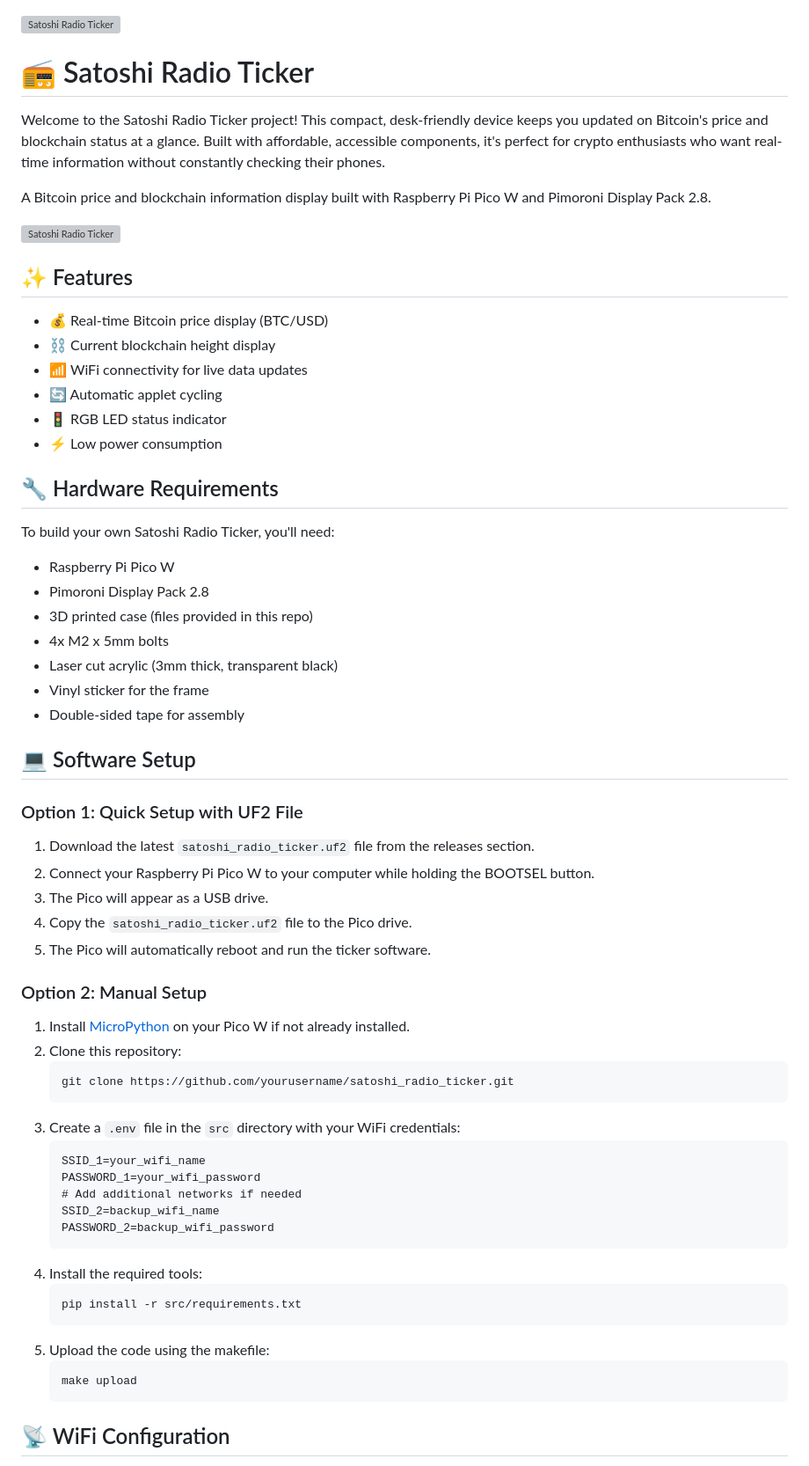
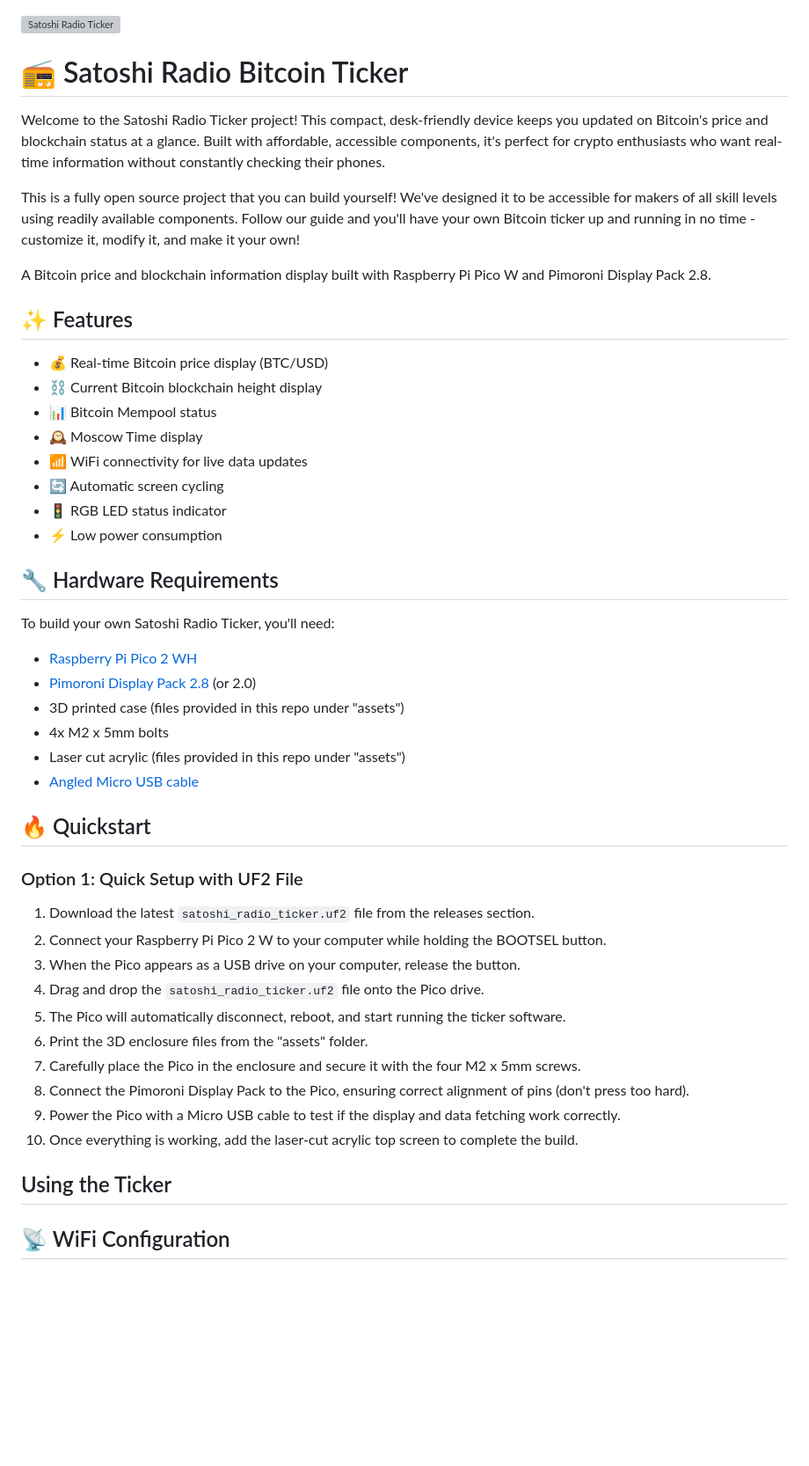
Before and after one commit to therealmko/bitcoin-ticker, a Markdown page: readme.md, the part around the change. Shown: that part at 88% size. Drawn GitHub-style; blank space fills up the shorter version; grey boxes are pictures that could not be loaded.

````diff
--- a/readme.md
+++ b/readme.md
@@ -1,18 +1,20 @@
 ![Satoshi Radio Ticker](https://i.postimg.cc/DzDmwdKK/ticker-landscape.webp "Satoshi Radio Ticker")
-# 📻 Satoshi Radio Ticker
+# 📻 Satoshi Radio Bitcoin Ticker
 
 Welcome to the Satoshi Radio Ticker project! This compact, desk-friendly device keeps you updated on Bitcoin's price and blockchain status at a glance. Built with affordable, accessible components, it's perfect for crypto enthusiasts who want real-time information without constantly checking their phones.
 
+This is a fully open source project that you can build yourself! We've designed it to be accessible for makers of all skill levels using readily available components. Follow our guide and you'll have your own Bitcoin ticker up and running in no time - customize it, modify it, and make it your own!
+
 A Bitcoin price and blockchain information display built with Raspberry Pi Pico W and Pimoroni Display Pack 2.8.
-
-![Satoshi Radio Ticker](https://via.placeholder.com/400x300 "Satoshi Radio Ticker")
 
 ## ✨ Features
 
 - 💰 Real-time Bitcoin price display (BTC/USD)
-- ⛓️ Current blockchain height display
+- ⛓️ Current Bitcoin blockchain height display
+- 📊 Bitcoin Mempool status
+- 🕰️ Moscow Time display
 - 📶 WiFi connectivity for live data updates
-- 🔄 Automatic applet cycling
+- 🔄 Automatic screen cycling
 - 🚦 RGB LED status indicator
 - ⚡ Low power consumption
 
@@ -20,47 +22,31 @@ A Bitcoin price and blockchain information display built with Raspberry Pi Pico
 
 To build your own Satoshi Radio Ticker, you'll need:
 
-- Raspberry Pi Pico W
-- Pimoroni Display Pack 2.8
-- 3D printed case (files provided in this repo)
+- [Raspberry Pi Pico 2 WH](https://shop.pimoroni.com/products/raspberry-pi-pico-2-w?variant=54852253024635)
+- [Pimoroni Display Pack 2.8](https://shop.pimoroni.com/products/pico-display-pack-2-8?variant=42047194005587) (or 2.0)
+- 3D printed case (files provided in this repo under "assets")
 - 4x M2 x 5mm bolts
-- Laser cut acrylic (3mm thick, transparent black)
-- Vinyl sticker for the frame
-- Double-sided tape for assembly
+- Laser cut acrylic (files provided in this repo under "assets")
+- [Angled Micro USB cable](https://www.amazon.nl/PremiumCord-USB-verbindingskabel-datakabel-ku2m1f-90/dp/B07NSQ5859)
 
-## 💻 Software Setup
+## 🔥 Quickstart
 
 ### Option 1: Quick Setup with UF2 File
 
 1. Download the latest `satoshi_radio_ticker.uf2` file from the releases section.
-2. Connect your Raspberry Pi Pico W to your computer while holding the BOOTSEL button.
-3. The Pico will appear as a USB drive.
-4. Copy the `satoshi_radio_ticker.uf2` file to the Pico drive.
-5. The Pico will automatically reboot and run the ticker software.
+2. Connect your Raspberry Pi Pico 2 W to your computer while holding the BOOTSEL button.
+3. When the Pico appears as a USB drive on your computer, release the button.
+4. Drag and drop the `satoshi_radio_ticker.uf2` file onto the Pico drive.
+5. The Pico will automatically disconnect, reboot, and start running the ticker software.
+6. Print the 3D enclosure files from the "assets" folder.
+7. Carefully place the Pico in the enclosure and secure it with the four M2 x 5mm screws.
+8. Connect the Pimoroni Display Pack to the Pico, ensuring correct alignment of pins (don't press too hard).
+9. Power the Pico with a Micro USB cable to test if the display and data fetching work correctly.
+10. Once everything is working, add the laser-cut acrylic top screen to complete the build.
 
-### Option 2: Manual Setup
+## Using the Ticker
 
-1. Install [MicroPython](https://micropython.org/download/RPI_PICO_W/) on your Pico W if not already installed.
-2. Clone this repository:
-   ```
-   git clone https://github.com/yourusername/satoshi_radio_ticker.git
-   ```
-3. Create a `.env` file in the `src` directory with your WiFi credentials:
-   ```
-   SSID_1=your_wifi_name
-   PASSWORD_1=your_wifi_password
-   # Add additional networks if needed
-   SSID_2=backup_wifi_name
-   PASSWORD_2=backup_wifi_password
-   ```
-4. Install the required tools:
-   ```
-   pip install -r src/requirements.txt
-   ```
-5. Upload the code using the makefile:
-   ```
-   make upload
-   ```
+
 
 ## 📡 WiFi Configuration
 
````
